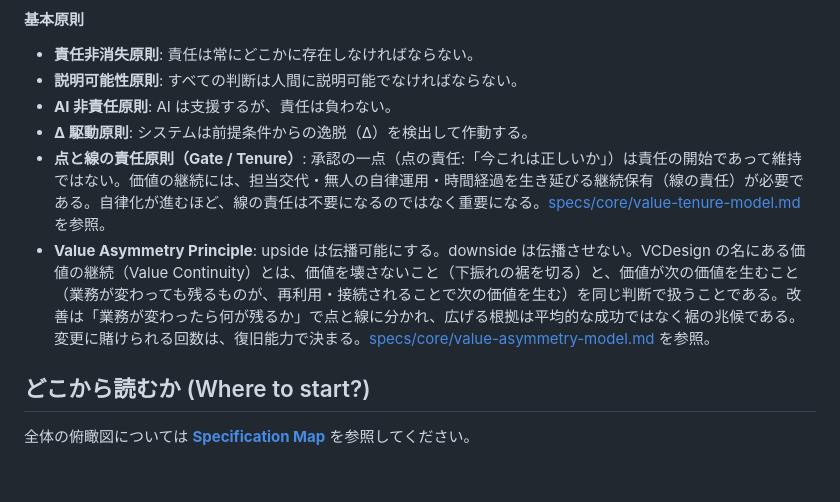
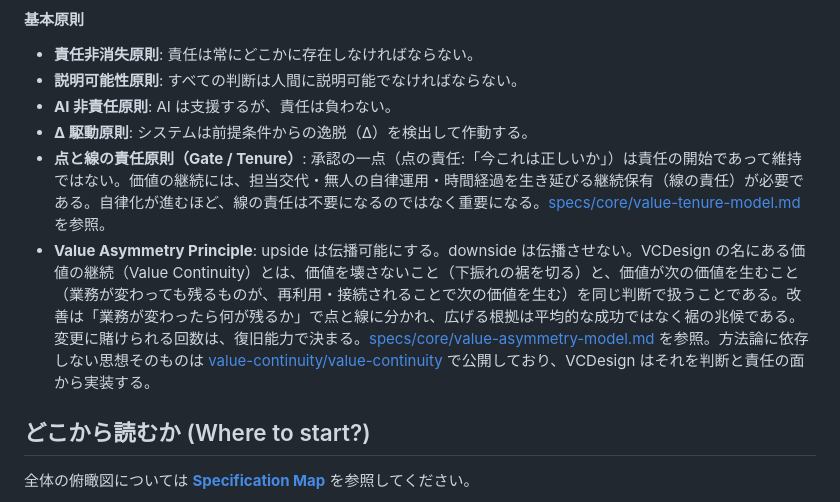
Before and after one commit to VCDesign-org/vcdesign, a Markdown page: README.ja.md, the part around the change. Rendered like a GitHub page; blank space fills up the shorter version.

Commit message:
Link to the Value Continuity principle repository
Co-Authored-By: Claude Opus 5.5 <noreply@anthropic.com>
Claude-Session: https://claude.ai/code/session_01Ht63MNSG1EZthy3DSjS41B

```diff
--- a/README.ja.md
+++ b/README.ja.md
@@ -45,7 +45,7 @@ LLMは主としてSemantic Loopに配置され、成長はモデル性能の増
 - **AI 非責任原則**: AI は支援するが、責任は負わない。
 - **Δ 駆動原則**: システムは前提条件からの逸脱（Δ）を検出して作動する。
 - **点と線の責任原則（Gate / Tenure）**: 承認の一点（点の責任:「今これは正しいか」）は責任の開始であって維持ではない。価値の継続には、担当交代・無人の自律運用・時間経過を生き延びる継続保有（線の責任）が必要である。自律化が進むほど、線の責任は不要になるのではなく重要になる。[specs/core/value-tenure-model.md](specs/core/value-tenure-model.md) を参照。
-- **Value Asymmetry Principle**: upside は伝播可能にする。downside は伝播させない。VCDesign の名にある価値の継続（Value Continuity）とは、価値を壊さないこと（下振れの裾を切る）と、価値が次の価値を生むこと（業務が変わっても残るものが、再利用・接続されることで次の価値を生む）を同じ判断で扱うことである。改善は「業務が変わったら何が残るか」で点と線に分かれ、広げる根拠は平均的な成功ではなく裾の兆候である。変更に賭けられる回数は、復旧能力で決まる。[specs/core/value-asymmetry-model.md](specs/core/value-asymmetry-model.md) を参照。
+- **Value Asymmetry Principle**: upside は伝播可能にする。downside は伝播させない。VCDesign の名にある価値の継続（Value Continuity）とは、価値を壊さないこと（下振れの裾を切る）と、価値が次の価値を生むこと（業務が変わっても残るものが、再利用・接続されることで次の価値を生む）を同じ判断で扱うことである。改善は「業務が変わったら何が残るか」で点と線に分かれ、広げる根拠は平均的な成功ではなく裾の兆候である。変更に賭けられる回数は、復旧能力で決まる。[specs/core/value-asymmetry-model.md](specs/core/value-asymmetry-model.md) を参照。方法論に依存しない思想そのものは [value-continuity/value-continuity](https://github.com/value-continuity/value-continuity) で公開しており、VCDesign はそれを判断と責任の面から実装する。
 
 ## どこから読むか (Where to start?)
 全体の俯瞰図については **[Specification Map](specs/map.md)** を参照してください。
```
Also changed, not shown: README.md (+1 -1 lines), specs/core/value-asymmetry-model.md (+1 -0 lines).
